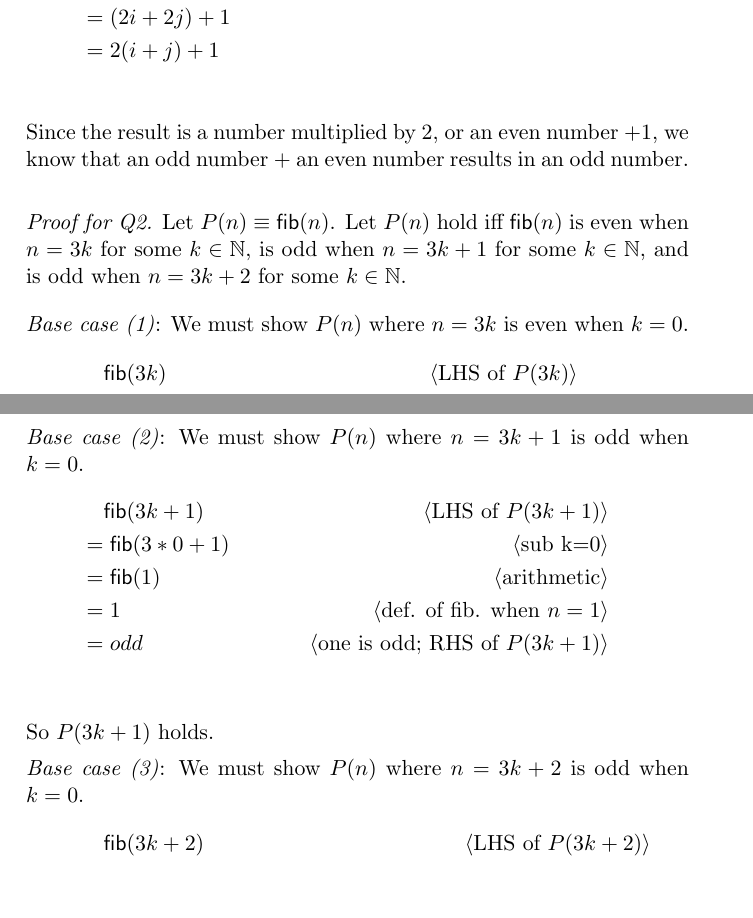
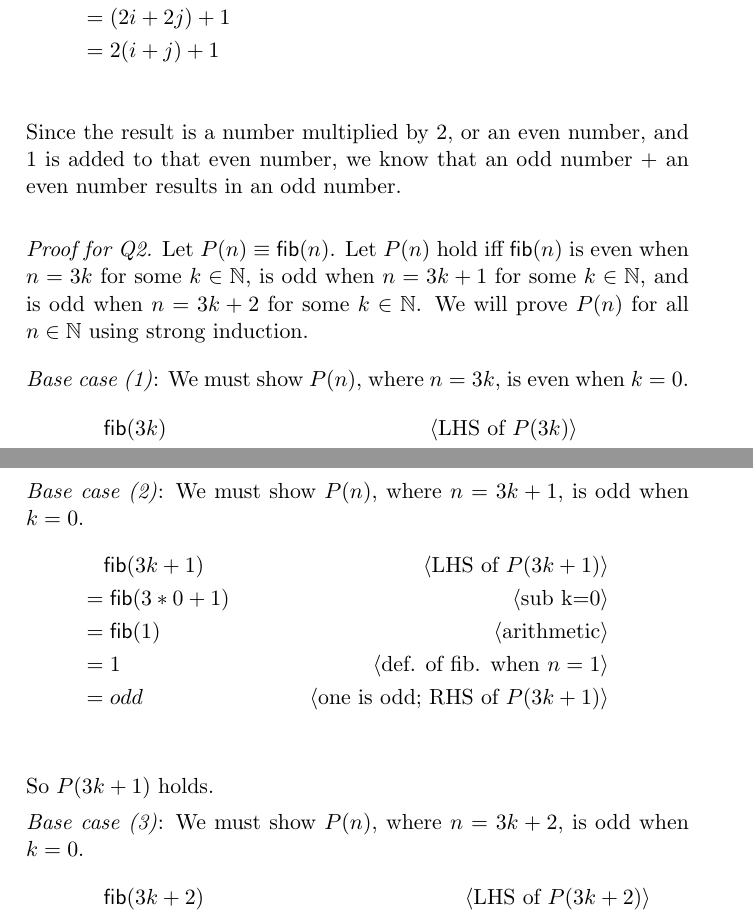
Before and after one commit to aami-hus/2048, a LaTeX problem sheet (se-2fa3/Assignment_1.tex): two parts of pages 6 and 7 of 8, joined at a grey line, cut so that both start at the same text, the shorter picture padded with empty space. Compiled offline with pdfLaTeX.

Commit message:
made some edits

```diff
--- a/se-2fa3/Assignment_1.tex
+++ b/se-2fa3/Assignment_1.tex
@@ -278,13 +278,13 @@ strong induction.
     &= (2i+2j)+1\\
     &= 2(i+j)+1\\
   \end{align*}
-  Since the result is a number multiplied by 2, or an even number $+ 1$, we know that an odd number $+$ an even number results in an odd number.\\
+  Since the result is a number multiplied by 2, or an even number, and $1$ is added to that even number, we know that an odd number $+$ an even number results in an odd number.\\
 
-  \emph{Proof for Q2.} Let $P(n) \equiv \mname{fib}(n)$. Let $P(n)$ hold iff $\mname{fib}(n)$ is even when $n = 3k$ for some $k \in \mathbb{N}$, is odd when $n = 3k + 1$ for some $k \in \mathbb{N}$, and is odd when $n = 3k + 2$ for some $k \in \mathbb{N}$.
+  \emph{Proof for Q2.} Let $P(n) \equiv \mname{fib}(n)$. Let $P(n)$ hold iff $\mname{fib}(n)$ is even when $n = 3k$ for some $k \in \mathbb{N}$, is odd when $n = 3k + 1$ for some $k \in \mathbb{N}$, and is odd when $n = 3k + 2$ for some $k \in \mathbb{N}$. We will prove $P(n)$ for all $n \in \mathbb{N}$ using strong induction.
 
     \medskip
 
-  \emph{Base case (1)}: We must show $P(n)$ where $n=3k$ is even when $k=0$.
+  \emph{Base case (1)}: We must show $P(n)$, where $n=3k$, is even when $k=0$.
   \begin{align*}
     &\phantom{{}=} \mname{fib}(3k) & \pnote{LHS of $P(3k)$}\\
     &= \mname{fib}(3*0)  & \pnote{sub k=0}\\
@@ -295,7 +295,7 @@ strong induction.
 
   So $P(3k)$ holds.
 
-  \emph{Base case (2)}: We must show $P(n)$ where $n=3k+1$ is odd when $k=0$.
+  \emph{Base case (2)}: We must show $P(n)$, where $n=3k+1$, is odd when $k=0$.
   \begin{align*}
     &\phantom{{}=} \mname{fib}(3k+1) & \pnote{LHS of $P(3k+1)$}\\
     &= \mname{fib}(3*0+1)  & \pnote{sub k=0}\\
@@ -306,7 +306,7 @@ strong induction.
 
   So $P(3k+1)$ holds.
 
-  \emph{Base case (3)}: We must show $P(n)$ where $n=3k+2$ is odd when $k=0$.
+  \emph{Base case (3)}: We must show $P(n)$, where $n=3k+2$, is odd when $k=0$.
   \begin{align*}
     &\phantom{{}=} \mname{fib}(3k+2) & \pnote{LHS of $P(3k+2)$}\\
     &= \mname{fib}(3*0+2)  & \pnote{sub k=0}\\
```
Also changed, not shown: se-2fa3/Assignment_1.pdf.
